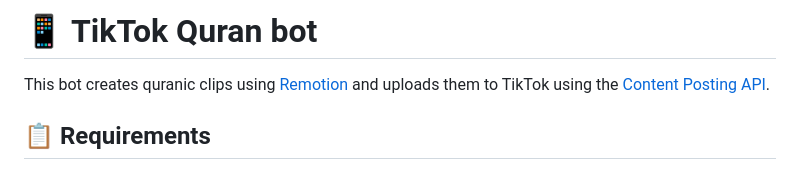
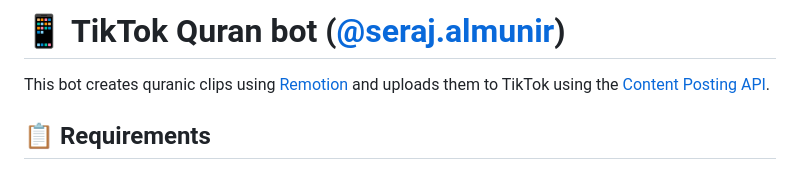
Before and after one commit to malkiii/quran-tiktok-bot, a Markdown page: README.md, the part around the change. GitHub-like rendering.

Commit message:
fix(README): add the profile link

```diff
--- a/README.md
+++ b/README.md
@@ -1,4 +1,4 @@
-# 📱 TikTok Quran bot
+# 📱 TikTok Quran bot ([@seraj.almunir](https://www.tiktok.com/@seraj.almunir))
 
 This bot creates quranic clips using [Remotion](https://www.remotion.dev/) and uploads them to TikTok using the [Content Posting API](https://developers.tiktok.com/products/content-posting-api/).
 
```
